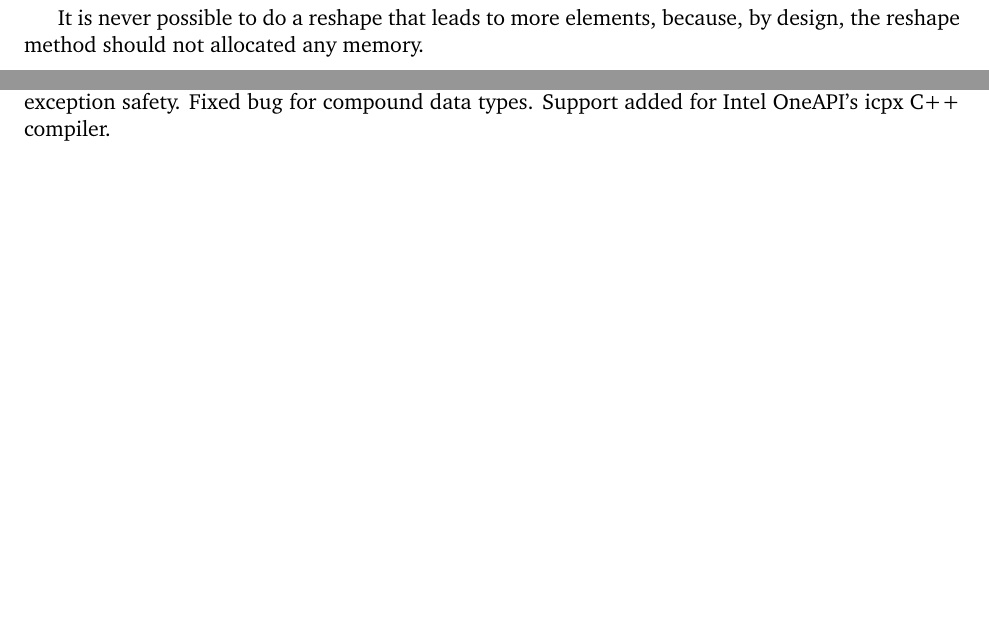
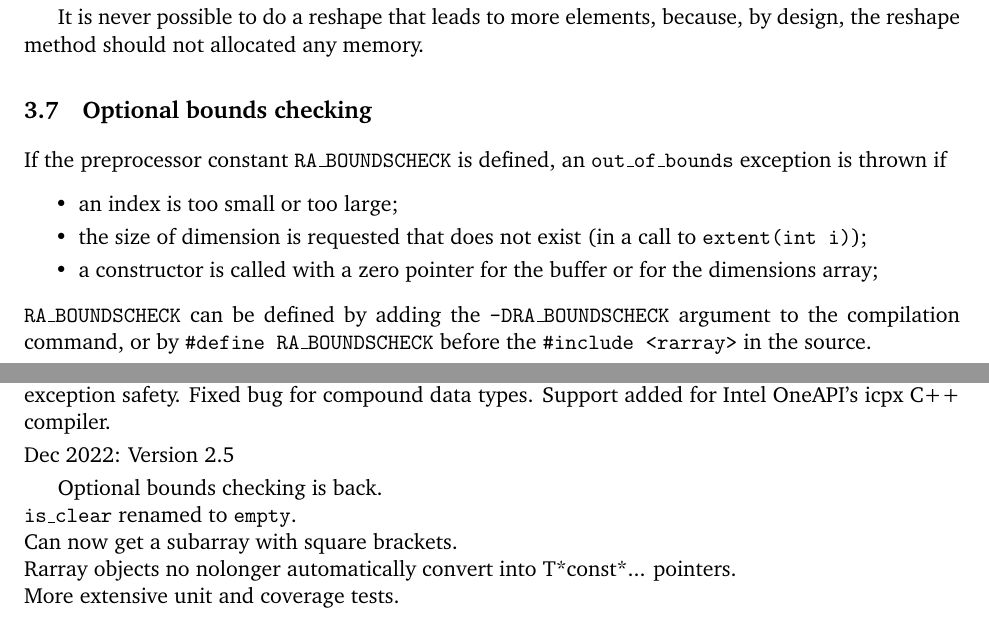
Before and after one commit to vanzonr/rarray, a LaTeX document (rarraydoc.tex): two parts of pages 8 and 22 of 22, joined at a grey line, cut so that both start at the same text, the shorter picture padded with empty space. Compiled offline with pdfLaTeX.

Commit message:
version 2.5.0

```diff
--- a/rarraydoc.tex
+++ b/rarraydoc.tex
@@ -446,6 +448,21 @@ It is never possible to do a reshape that leads to more elements,
 because, by design, the reshape method should not allocated any
 memory.
 
+
+\subsection{Optional bounds checking}
+
+If the preprocessor constant \texttt{{\tt RA\_BOUNDSCHECK}} is defined, an
+\texttt{out\_of\_bounds} exception is thrown~if
+\begin{itemize}\itemsep0pt\parskip3pt
+\item an index is too small or too large;
+\item the size of dimension is requested that does not exist (in a call to \texttt{extent(int i)});
+\item a constructor is called with a zero pointer for the buffer or for the dimensions array;
+\end{itemize}
+\texttt{{\tt RA\_BOUNDSCHECK}} can be defined by
+adding the {\tt -DRA\_BOUNDSCHECK} argument to the compilation command, or
+by \texttt{{\tt\#define RA\_BOUNDSCHECK}} before
+the \texttt{{\tt\#include <rarray>}} in the source.
+
 %\pagebreak
 
 \section{Comparison with standard alternatives}
@@ -1247,5 +1264,14 @@ version tracking in code, and exception safety.
 Fixed bug for compound data types.
 Support added for Intel OneAPI's icpx C++ compiler.
 
+\noindent
+Dec 2022: Version 2.5
+
+Optional bounds checking is back.\\
+\texttt{is\_clear} renamed to \texttt{empty}.\\
+Can now get a subarray with square brackets.\\
+Rarray objects no nolonger automatically convert into T*const*... pointers.\\
+More extensive unit and coverage tests.
+
 
 \end{document}
```
Also changed, not shown: README.md, rarraydoc.pdf, rarraydoc.tex (12 more changed lines), 6 other files.
